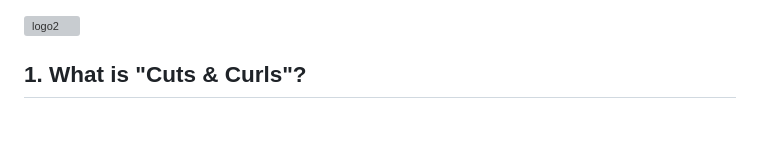
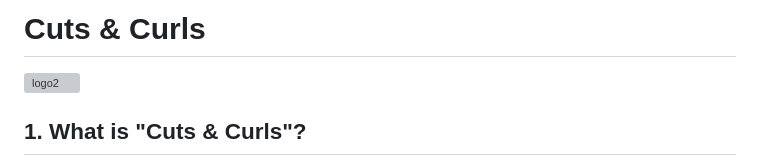
Before and after one commit to Leonard-David/Cuts-and-Curls, a Markdown page: README.md, the part around the change. GitHub-like rendering; blank space fills up the shorter version; grey boxes are pictures that could not be loaded.

Commit message:
Update README.md, About Cuts & Curls

```diff
--- a/README.md
+++ b/README.md
@@ -1,3 +1,5 @@
+# Cuts & Curls
+
 <img width="600" height="255" alt="logo2" src="https://github.com/user-attachments/assets/2e513068-0cbc-43c5-a5fa-b10409ccae54" />
 
 ## 1. What is "Cuts & Curls"?
```
